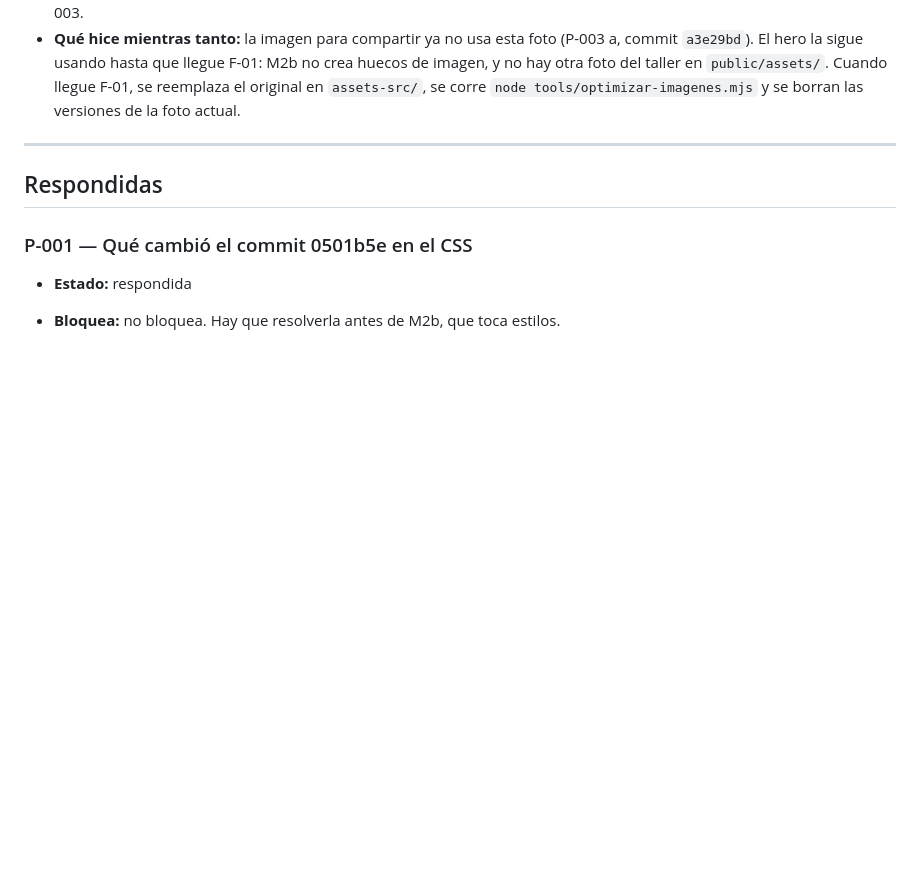
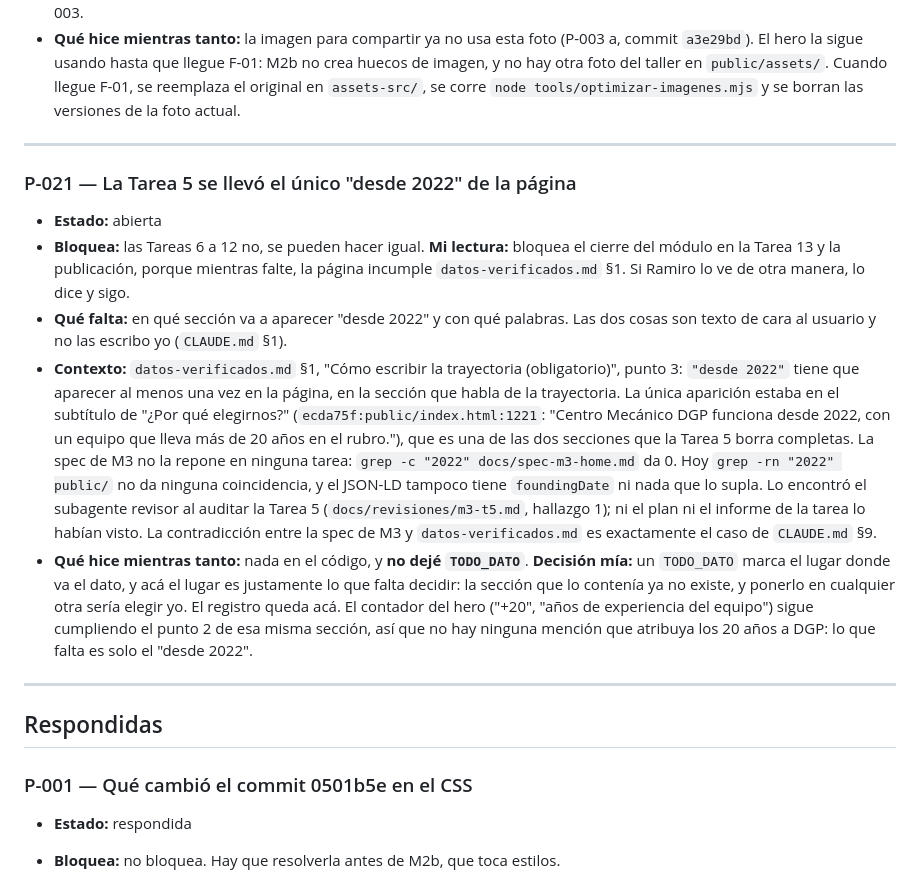
Before and after one commit to LeandroBarrera19/centro-mecanico-dgp-web, a Markdown page: docs/preguntas-abiertas.md, the part around the change. GitHub-like rendering; blank space fills up the shorter version.

Commit message:
Hueco P-021: la Tarea 5 borro el unico desde 2022 de la pagina

```diff
--- a/docs/preguntas-abiertas.md
+++ b/docs/preguntas-abiertas.md
@@ -41,6 +41,38 @@ estado y ejecuta. No borra la pregunta: el historial sirve.
   `public/assets/`. Cuando llegue F-01, se reemplaza el original en
   `assets-src/`, se corre `node tools/optimizar-imagenes.mjs` y se borran las
   versiones de la foto actual.
+
+---
+
+### P-021 — La Tarea 5 se llevó el único "desde 2022" de la página
+- **Estado:** abierta
+- **Bloquea:** las Tareas 6 a 12 no, se pueden hacer igual. **Mi lectura:**
+  bloquea el cierre del módulo en la Tarea 13 y la publicación, porque mientras
+  falte, la página incumple `datos-verificados.md` §1. Si Ramiro lo ve de otra
+  manera, lo dice y sigo.
+- **Qué falta:** en qué sección va a aparecer "desde 2022" y con qué palabras.
+  Las dos cosas son texto de cara al usuario y no las escribo yo
+  (`CLAUDE.md` §1).
+- **Contexto:** `datos-verificados.md` §1, "Cómo escribir la trayectoria
+  (obligatorio)", punto 3: `"desde 2022"` tiene que aparecer al menos una vez
+  en la página, en la sección que habla de la trayectoria. La única aparición
+  estaba en el subtítulo de "¿Por qué elegirnos?"
+  (`ecda75f:public/index.html:1221`: "Centro Mecánico DGP funciona desde 2022,
+  con un equipo que lleva más de 20 años en el rubro."), que es una de las dos
+  secciones que la Tarea 5 borra completas. La spec de M3 no la repone en
+  ninguna tarea: `grep -c "2022" docs/spec-m3-home.md` da 0. Hoy
+  `grep -rn "2022" public/` no da ninguna coincidencia, y el JSON-LD tampoco
+  tiene `foundingDate` ni nada que lo supla. Lo encontró el subagente revisor
+  al auditar la Tarea 5 (`docs/revisiones/m3-t5.md`, hallazgo 1); ni el plan ni
+  el informe de la tarea lo habían visto. La contradicción entre la spec de M3
+  y `datos-verificados.md` es exactamente el caso de `CLAUDE.md` §9.
+- **Qué hice mientras tanto:** nada en el código, y **no dejé `TODO_DATO`**.
+  **Decisión mía:** un `TODO_DATO` marca el lugar donde va el dato, y acá el
+  lugar es justamente lo que falta decidir: la sección que lo contenía ya no
+  existe, y ponerlo en cualquier otra sería elegir yo. El registro queda acá.
+  El contador del hero ("+20", "años de experiencia del equipo") sigue
+  cumpliendo el punto 2 de esa misma sección, así que no hay ninguna mención
+  que atribuya los 20 años a DGP: lo que falta es solo el "desde 2022".
 
 ---
 
```
